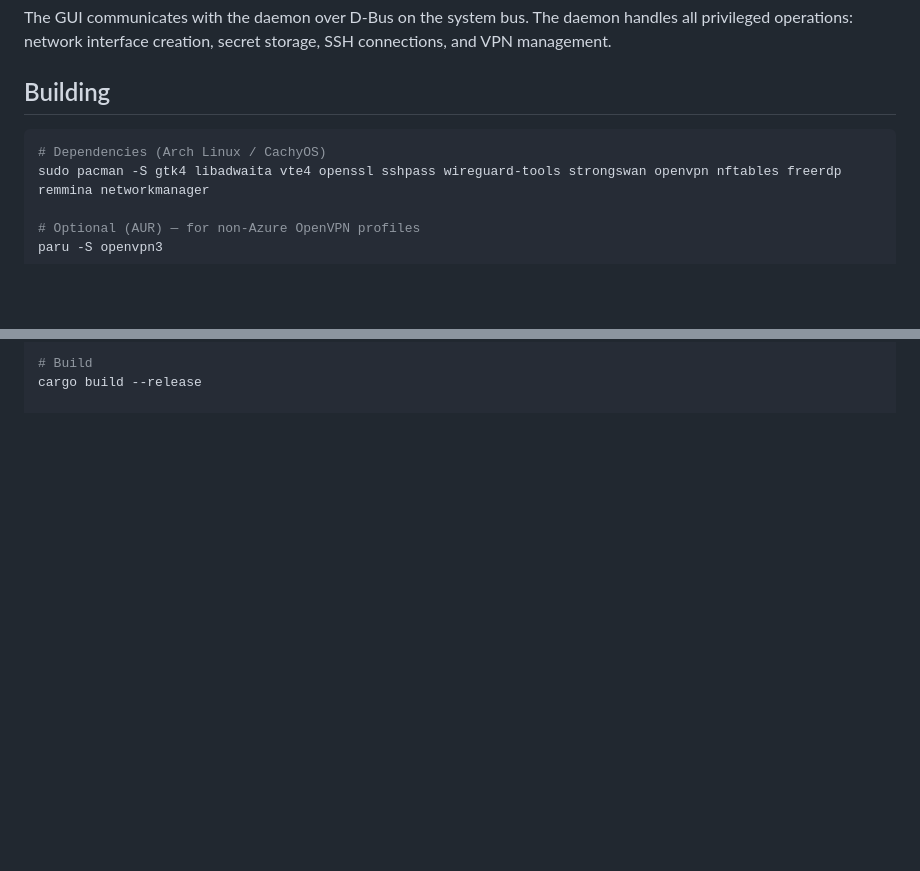
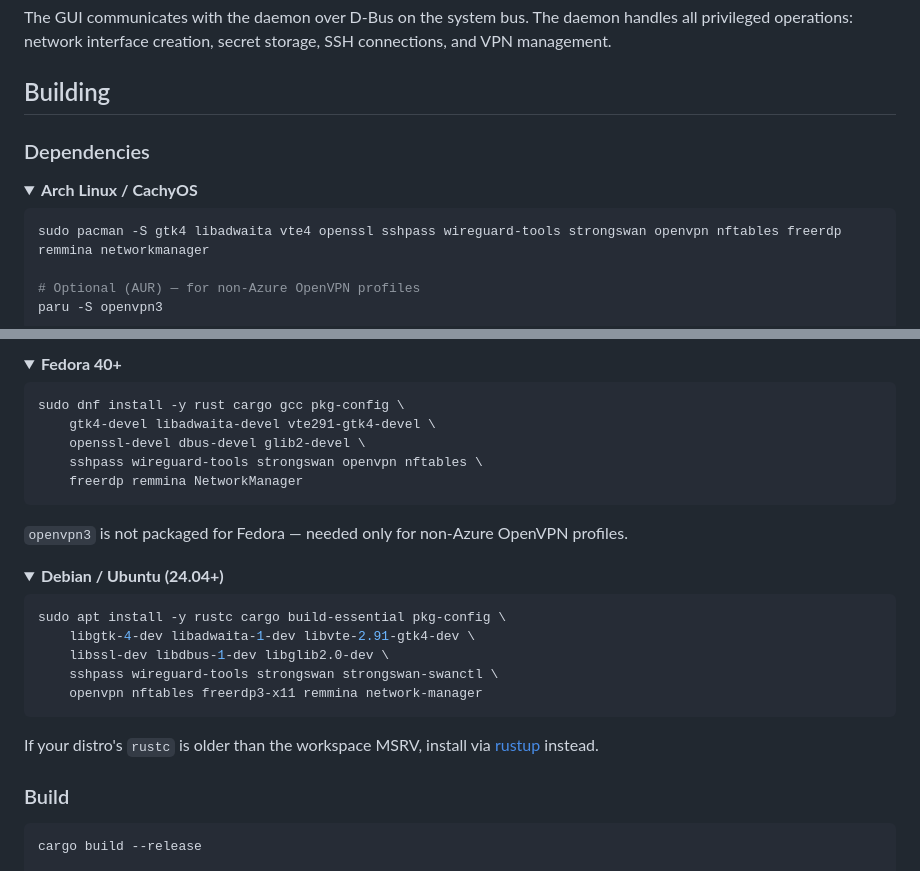
Before and after one commit to franzjeger/SuperManager, a Markdown page: README.md, 2 parts joined by grey strips. Drawn GitHub-style; folded sections open; blank space fills up the shorter version.

Commit message:
README: add Fedora and Debian/Ubuntu install instructions (#8)
The build-deps block was Arch-only with package names that don't map
1:1 to other distros (gtk4 → gtk4-devel on Fedora, libgtk-4-dev on
Debian; vte4 → vte291-gtk4-devel / libvte-2.91-gtk4-dev; etc.). Anyone
not on Arch had to translate by hand.

Add collapsible <details> sections for the three most common targets
(Arch/CachyOS, Fedora 40+, Debian/Ubuntu 24.04+) with the exact dnf
and apt install commands. Note openvpn3's Fedora gap and the rustup
fallback for older toolchains.

Co-authored-by: Frank <support@sybr.no>
Co-authored-by: Claude Opus 4.7 (1M context) <noreply@anthropic.com>

````diff
--- a/README.md
+++ b/README.md
@@ -102,8 +102,12 @@ The GUI communicates with the daemon over D-Bus on the system bus. The daemon ha
 
 ## Building
 
+### Dependencies
+
+<details>
+<summary><b>Arch Linux / CachyOS</b></summary>
+
 ```bash
-# Dependencies (Arch Linux / CachyOS)
 sudo pacman -S gtk4 libadwaita vte4 openssl sshpass wireguard-tools strongswan openvpn nftables freerdp remmina networkmanager
 
 # Optional (AUR) — for non-Azure OpenVPN profiles
@@ -111,5 +117,35 @@ paru -S openvpn3
 
-# Build
+<details>
+<summary><b>Fedora 40+</b></summary>
+
+```bash
+sudo dnf install -y rust cargo gcc pkg-config \
+    gtk4-devel libadwaita-devel vte291-gtk4-devel \
+    openssl-devel dbus-devel glib2-devel \
+    sshpass wireguard-tools strongswan openvpn nftables \
+    freerdp remmina NetworkManager
+```
+
+`openvpn3` is not packaged for Fedora — needed only for non-Azure OpenVPN profiles.
+</details>
+
+<details>
+<summary><b>Debian / Ubuntu (24.04+)</b></summary>
+
+```bash
+sudo apt install -y rustc cargo build-essential pkg-config \
+    libgtk-4-dev libadwaita-1-dev libvte-2.91-gtk4-dev \
+    libssl-dev libdbus-1-dev libglib2.0-dev \
+    sshpass wireguard-tools strongswan strongswan-swanctl \
+    openvpn nftables freerdp3-x11 remmina network-manager
+```
+
+If your distro's `rustc` is older than the workspace MSRV, install via [rustup](https://rustup.rs) instead.
+</details>
+
+### Build
+
+```bash
 cargo build --release
 
 # Install
````
Also changed, not shown: other parts of README.md (+2 -0 lines).
